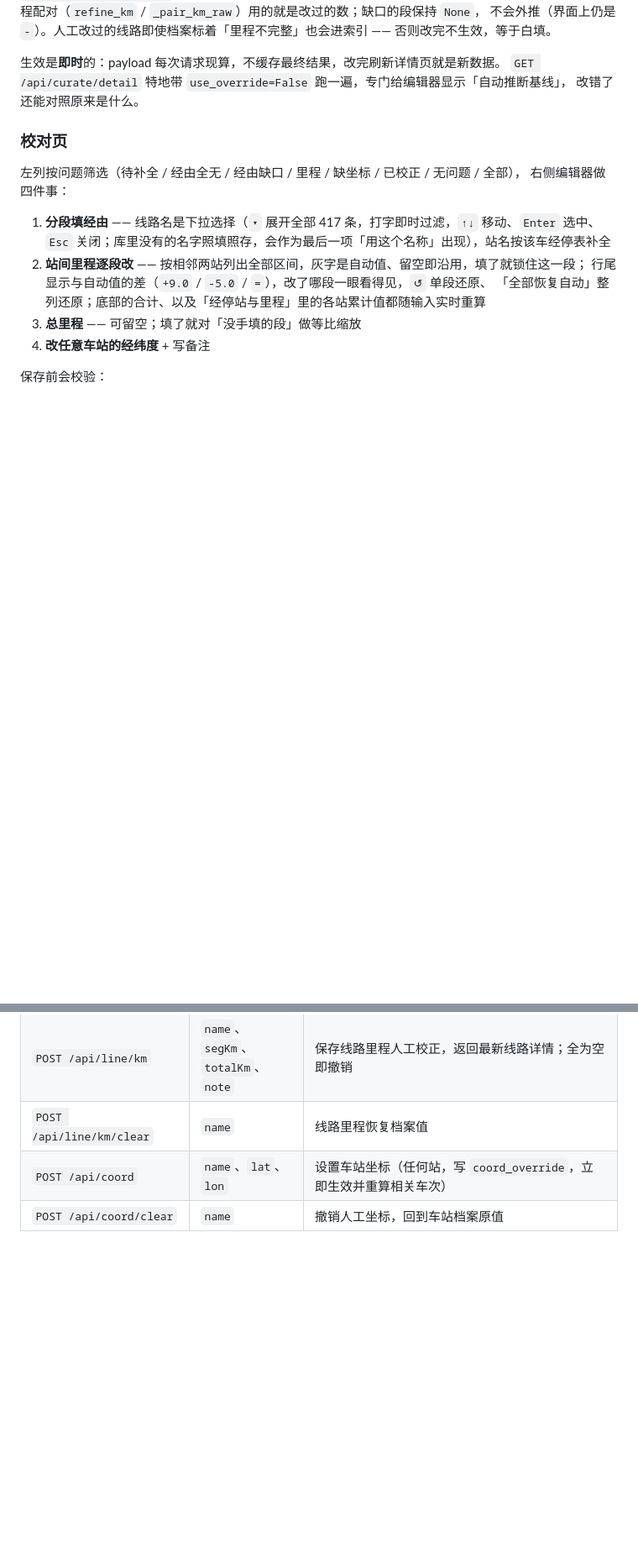
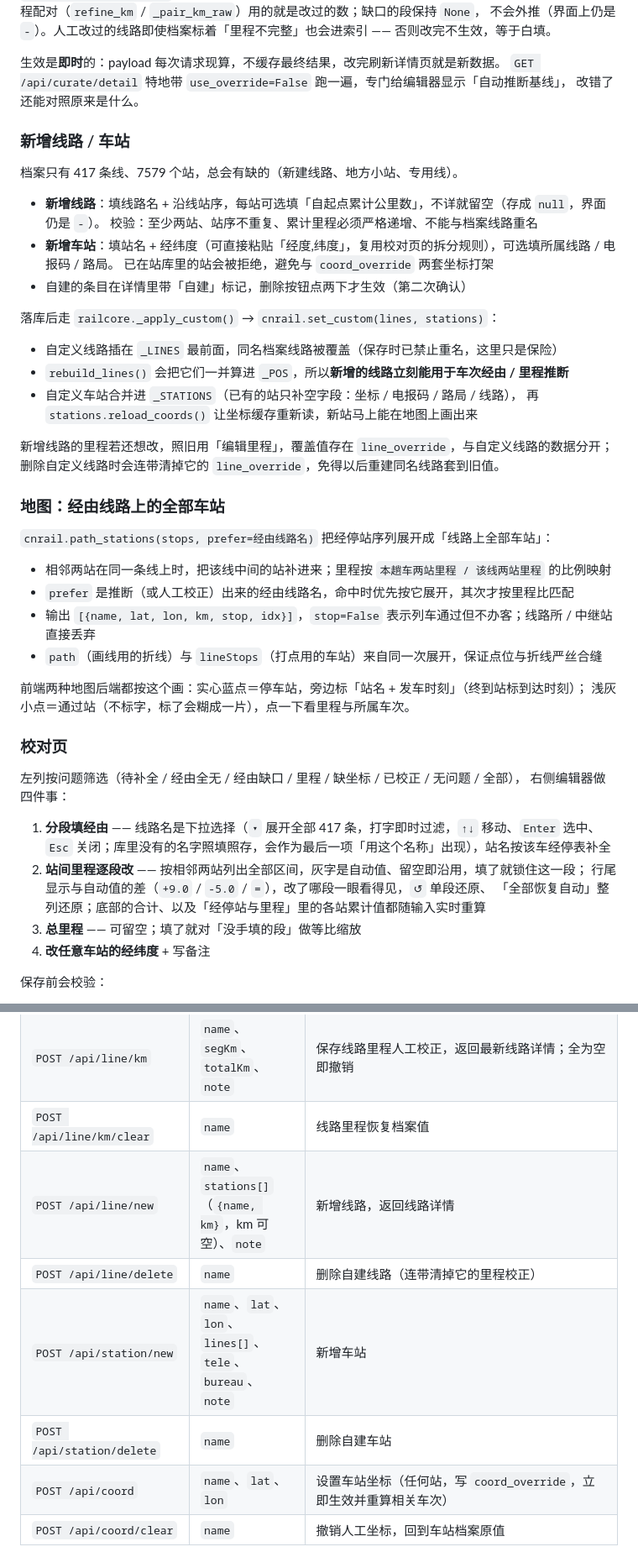
Before and after one commit to who7who8who9/railcn-webapp, a Markdown page: webapp/README.md, 2 parts joined by grey strips. Shown at 84% size. Drawn GitHub-style; blank space fills up the shorter version.

```diff
--- a/webapp/README.md
+++ b/webapp/README.md
@@ -208,6 +210,38 @@ G1 北京南→上海虹桥 因此从「直线 1176 km」修正为 **1318 km**
 生效是**即时**的：payload 每次请求现算，不缓存最终结果，改完刷新详情页就是新数据。
 `GET /api/curate/detail` 特地带 `use_override=False` 跑一遍，专门给编辑器显示「自动推断基线」，
 改错了还能对照原来是什么。
+
+### 新增线路 / 车站
+
+档案只有 417 条线、7579 个站，总会有缺的（新建线路、地方小站、专用线）。
+
+- **新增线路**：填线路名 + 沿线站序，每站可选填「自起点累计公里数」，不详就留空（存成 `null`，界面仍是 `-`）。
+  校验：至少两站、站序不重复、累计里程必须严格递增、不能与档案线路重名
+- **新增车站**：填站名 + 经纬度（可直接粘贴「经度,纬度」，复用校对页的拆分规则），可选填所属线路 / 电报码 / 路局。
+  已在站库里的站会被拒绝，避免与 `coord_override` 两套坐标打架
+- 自建的条目在详情里带「自建」标记，删除按钮点两下才生效（第二次确认）
+
+落库后走 `railcore._apply_custom()` → `cnrail.set_custom(lines, stations)`：
+
+- 自定义线路插在 `_LINES` 最前面，同名档案线路被覆盖（保存时已禁止重名，这里只是保险）
+- `rebuild_lines()` 会把它们一并算进 `_POS`，所以**新增的线路立刻能用于车次经由 / 里程推断**
+- 自定义车站合并进 `_STATIONS`（已有的站只补空字段：坐标 / 电报码 / 路局 / 线路），
+  再 `stations.reload_coords()` 让坐标缓存重新读，新站马上能在地图上画出来
+
+新增线路的里程若还想改，照旧用「编辑里程」，覆盖值存在 `line_override`，与自定义线路的数据分开；
+删除自定义线路时会连带清掉它的 `line_override`，免得以后重建同名线路套到旧值。
+
+### 地图：经由线路上的全部车站
+
+`cnrail.path_stations(stops, prefer=经由线路名)` 把经停站序列展开成「线路上全部车站」：
+
+- 相邻两站在同一条线上时，把该线中间的站补进来；里程按 `本趟车两站里程 / 该线两站里程` 的比例映射
+- `prefer` 是推断（或人工校正）出来的经由线路名，命中时优先按它展开，其次才按里程比匹配
+- 输出 `[{name, lat, lon, km, stop, idx}]`，`stop=False` 表示列车通过但不办客；线路所 / 中继站直接丢弃
+- `path`（画线用的折线）与 `lineStops`（打点用的车站）来自同一次展开，保证点位与折线严丝合缝
+
+前端两种地图后端都按这个画：实心蓝点＝停车站，旁边标「站名 + 发车时刻」（终到站标到达时刻）；
+浅灰小点＝通过站（不标字，标了会糊成一片），点一下看里程与所属车次。
 
 ### 校对页
 
@@ -282,6 +318,10 @@ G1 北京南→上海虹桥 因此从「直线 1176 km」修正为 **1318 km**
 | `POST /api/override` | `code`、`via[]`、`totalKm`、`segKm`、`note` | 保存人工校正；`segKm` 形如 `{"0":205,"2":230}`（键是区间序号）；全为空即撤销 |
 | `POST /api/line/km` | `name`、`segKm`、`totalKm`、`note` | 保存线路里程人工校正，返回最新线路详情；全为空即撤销 |
 | `POST /api/line/km/clear` | `name` | 线路里程恢复档案值 |
+| `POST /api/line/new` | `name`、`stations[]`（`{name, km}`，km 可空）、`note` | 新增线路，返回线路详情 |
+| `POST /api/line/delete` | `name` | 删除自建线路（连带清掉它的里程校正） |
+| `POST /api/station/new` | `name`、`lat`、`lon`、`lines[]`、`tele`、`bureau`、`note` | 新增车站 |
+| `POST /api/station/delete` | `name` | 删除自建车站 |
 | `POST /api/coord` | `name`、`lat`、`lon` | 设置车站坐标（任何站，写 `coord_override`，立即生效并重算相关车次） |
 | `POST /api/coord/clear` | `name` | 撤销人工坐标，回到车站档案原值 |
 
```
Also changed, not shown: other parts of webapp/README.md (+4 -0 lines), README.md (+11 -1 lines), docs/linestops.png (added), docs/newline.png (added), 6 other files.
